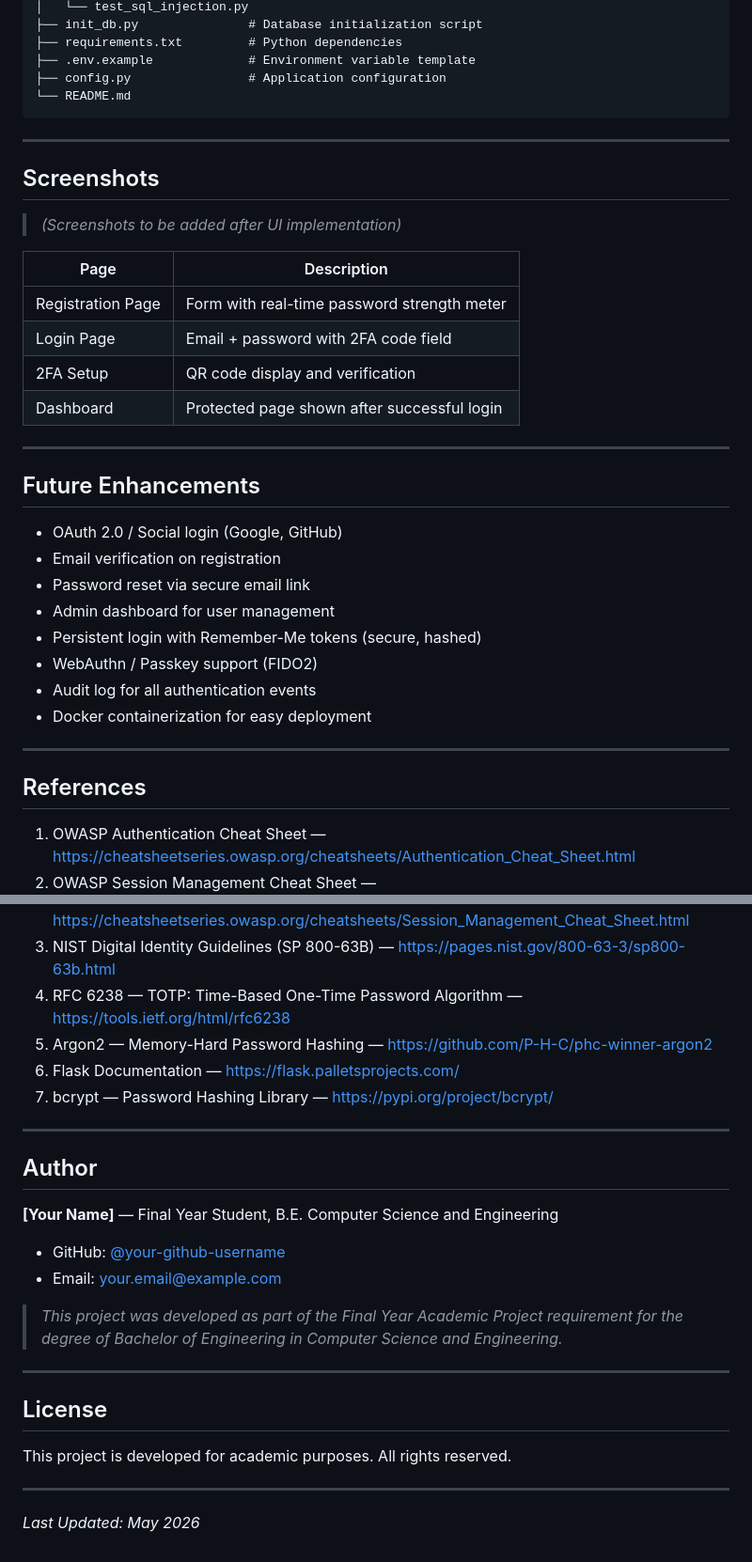
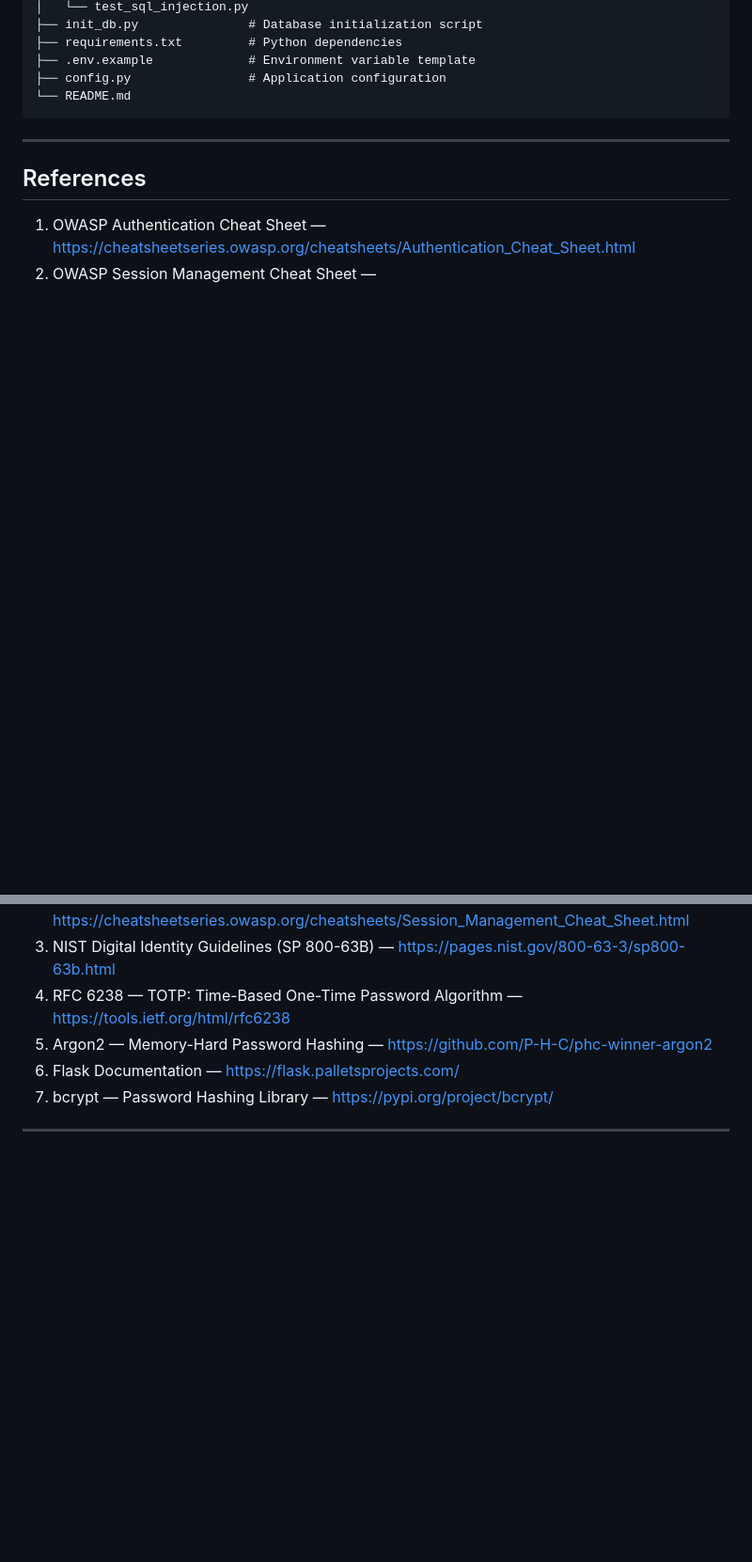
Before and after one commit to Kavin27116/Secure_Login_Webapp, a Markdown page: README.md, 2 parts joined by grey strips. Shown at 94% size. GitHub-like rendering; blank space fills up the shorter version.

```diff
--- a/README.md
+++ b/README.md
@@ -321,32 +316,6 @@ Secure_Login_Webapp/
 
 ---
 
-## Screenshots
-
-> *(Screenshots to be added after UI implementation)*
-
-| Page | Description |
-|---|---|
-| Registration Page | Form with real-time password strength meter |
-| Login Page | Email + password with 2FA code field |
-| 2FA Setup | QR code display and verification |
-| Dashboard | Protected page shown after successful login |
-
----
-
-## Future Enhancements
-
-- OAuth 2.0 / Social login (Google, GitHub)
-- Email verification on registration
-- Password reset via secure email link
-- Admin dashboard for user management
-- Persistent login with Remember-Me tokens (secure, hashed)
-- WebAuthn / Passkey support (FIDO2)
-- Audit log for all authentication events
-- Docker containerization for easy deployment
-
----
-
 ## References
 
 1. OWASP Authentication Cheat Sheet — https://cheatsheetseries.owasp.org/cheatsheets/Authentication_Cheat_Sheet.html
@@ -358,21 +327,3 @@ Secure_Login_Webapp/
 7. bcrypt — Password Hashing Library — https://pypi.org/project/bcrypt/
 
 ---
-
-## Author
-
-**[Your Name]** — Final Year Student, B.E. Computer Science and Engineering
-- GitHub: [@your-github-username](https://github.com/your-github-username)
-- Email: your.email@example.com
-
-> *This project was developed as part of the Final Year Academic Project requirement for the degree of Bachelor of Engineering in Computer Science and Engineering.*
-
----
-
-## License
-
-This project is developed for academic purposes. All rights reserved.
-
----
-
-*Last Updated: May 2026*
```
Also changed, not shown: other parts of README.md (+1 -6 lines).
